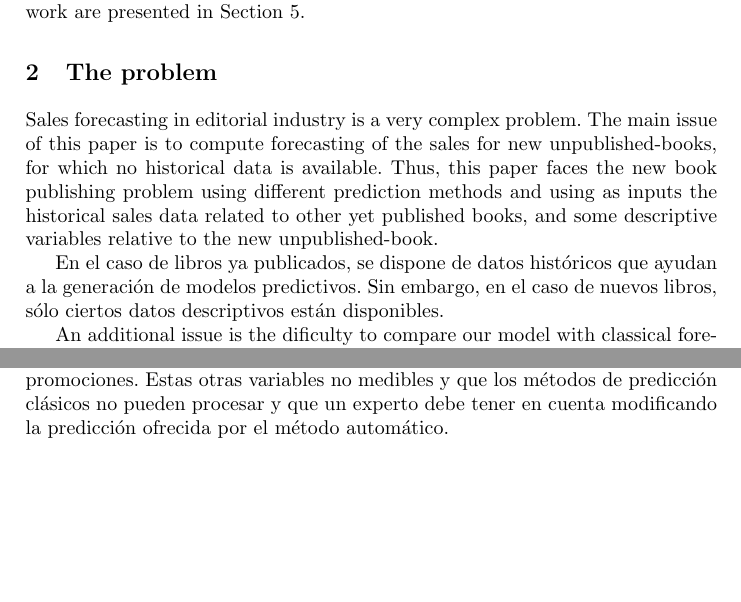
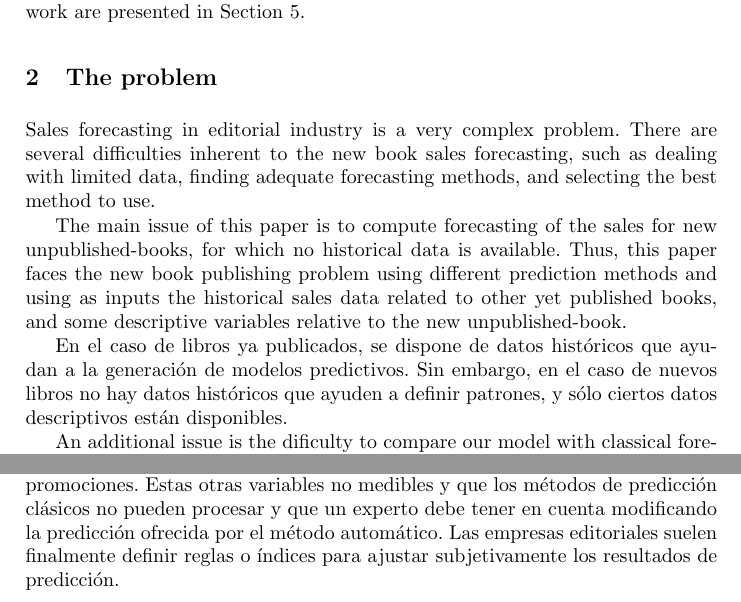
Before and after one commit to geneura-papers/2015_books, a LaTeX paper (paper.tex): two parts of pages 3 and 4 of 10 before the commit and two parts of pages 3 and 4 of 11 after it, joined at a grey line, cut so that both start at the same text, the shorter picture padded with empty space. Compiled offline with pdfLaTeX; the source files are stored in an older character set and shown here as Unicode.

Commit message:
añadiendo contenido

```diff
--- a/paper.tex
+++ b/paper.tex
@@ -164,11 +164,13 @@ Finally, conclusions and future work are presented in Section \ref{sec:conclusio
 \label{sec:problem}
 
 Sales forecasting in editorial industry is a very complex problem.
+There are several difficulties inherent to the new book sales forecasting, such as dealing with limited data, finding adequate forecasting methods, and selecting the best method to use.
+
 The main issue of this paper is to compute forecasting of the sales for new unpublished-books, for which no historical data is available.
 Thus, this paper faces the new book publishing problem using different prediction methods and using as inputs the historical sales data related to other yet published books, and some descriptive variables relative to the new unpublished-book.
 
 En el caso de libros ya publicados, se dispone de datos históricos que ayudan a la generación de modelos predictivos.
-Sin embargo, en el caso de nuevos libros, sólo ciertos datos descriptivos están disponibles.
+Sin embargo, en el caso de nuevos libros no hay datos históricos que ayuden a definir patrones, y sólo ciertos datos descriptivos están disponibles.
 
 An additional issue is the dificulty to compare our model with classical forecasting methods, such as time series prediction methods, since books do not have specific sales time series.
 
@@ -251,6 +253,7 @@ En el problema de la predicción de ventas de nuevos libros afectan diversas var
 Sin embargo, existen otras variables externas que también afectan a las ventas de un nuevo libro.
 Se trata de cuestiones como la estacionalidad, modas o promociones.
 Estas otras variables no medibles y que los métodos de predicción clásicos no pueden procesar y que un experto debe tener en cuenta modificando la predicción ofrecida por el método automático.
+Las empresas editoriales suelen finalmente definir reglas o índices para ajustar subjetivamente los resultados de predicción.
 
 
 %********************************************************************************
```
